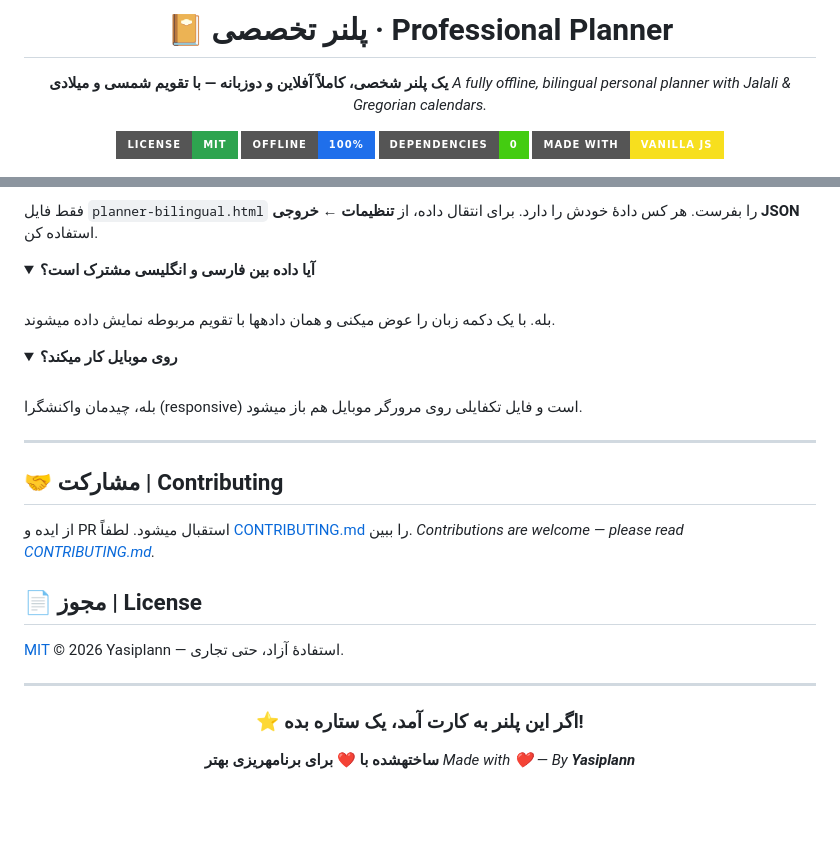
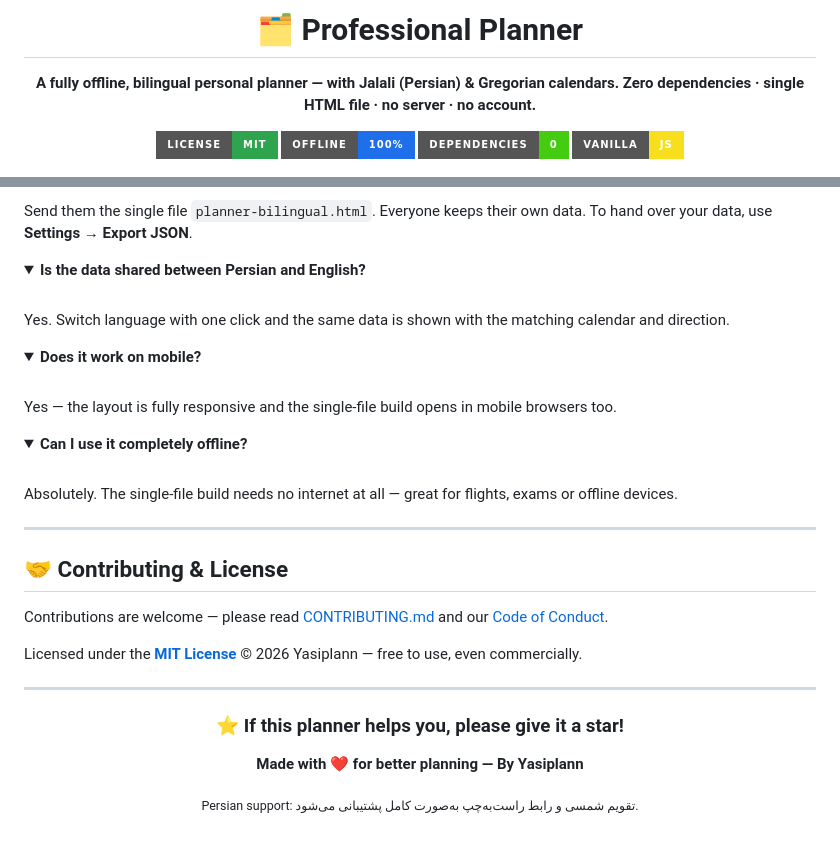
Before and after one commit to panteamkhh/planner-pro, a Markdown page: README.md, 2 parts joined by grey strips. GitHub-like rendering; folded sections open; badges without logos; blank space fills up the shorter version.

```diff
--- a/README.md
+++ b/README.md
@@ -1,14 +1,14 @@
 <div align="center">
 
-<!-- ═══════════════ HEADER ═══════════════ -->
+<!-- ═════════════════ HEADER ═════════════════ -->
 
-# 📔 پلنر تخصصی · Professional Planner
+# 🗂️ Professional Planner
 
-**یک پلنر شخصی، کاملاً آفلاین و دوزبانه — با تقویم شمسی و میلادی**
-*A fully offline, bilingual personal planner with Jalali & Gregorian calendars.*
+**A fully offline, bilingual personal planner — with Jalali (Persian) & Gregorian calendars.**
+**Zero dependencies · single HTML file · no server · no account.**
 
 [![MIT License](https://img.shields.io/badge/License-MIT-2ea44f?style=for-the-badge)](LICENSE)
-[![Offline First](https://img.shields.io/badge/Offline-100%25-1f6feb?style=for-the-badge)](#-پرسشهای-پرتکرار--faq)
-[![Zero Deps](https://img.shields.io/badge/Dependencies-0-brightgreen?style=for-the-badge)](package.json)
-[![Made with](https://img.shields.io/badge/Made%20with-Vanilla%20JS-f7df1e?style=for-the-badge&logo=javascript&logoColor=black)](#-فناوریها--tech-stack)
+[![Offline First](https://img.shields.io/badge/Offline-100%25-1f6feb?style=for-the-badge)](#-privacy--data)
+[![Zero Dependencies](https://img.shields.io/badge/Dependencies-0-brightgreen?style=for-the-badge)](package.json)
+[![Vanilla JS](https://img.shields.io/badge/Vanilla-JS-f7df1e?style=for-the-badge&logo=javascript&logoColor=black)](#-tech-stack)
 
@@ -188,37 +224,41 @@ npm run build      # translate.js + build.js
 <br/>
-فقط فایل <code>planner-bilingual.html</code> را بفرست. هر کس دادهٔ خودش را دارد. برای انتقال داده، از <b>تنظیمات ← خروجی JSON</b> استفاده کن.
+Send them the single file <code>planner-bilingual.html</code>. Everyone keeps their own data. To hand over your data, use <b>Settings → Export JSON</b>.
 </details>
 
 <details>
-<summary><b>آیا داده بین فارسی و انگلیسی مشترک است؟</b></summary>
+<summary><b>Is the data shared between Persian and English?</b></summary>
 <br/>
-بله. با یک دکمه زبان را عوض میکنی و همان دادهها با تقویم مربوطه نمایش داده میشوند.
+Yes. Switch language with one click and the same data is shown with the matching calendar and direction.
 </details>
 
 <details>
-<summary><b>روی موبایل کار میکند؟</b></summary>
+<summary><b>Does it work on mobile?</b></summary>
 <br/>
-بله، چیدمان واکنشگرا (responsive) است و فایل تکفایلی روی مرورگر موبایل هم باز میشود.
+Yes — the layout is fully responsive and the single-file build opens in mobile browsers too.
+</details>
+
+<details>
+<summary><b>Can I use it completely offline?</b></summary>
+<br/>
+Absolutely. The single-file build needs no internet at all — great for flights, exams or offline devices.
 </details>
 
 ---
 
-## 🤝 مشارکت | Contributing
+## 🤝 Contributing & License
 
-از ایده و PR استقبال میشود. لطفاً [CONTRIBUTING.md](CONTRIBUTING.md) را ببین.
-*Contributions are welcome — please read [CONTRIBUTING.md](CONTRIBUTING.md).*
+Contributions are welcome — please read [CONTRIBUTING.md](CONTRIBUTING.md) and our [Code of Conduct](CODE_OF_CONDUCT.md).
 
-## 📄 مجوز | License
-
-[MIT](LICENSE) © 2026 Yasiplann — استفادهٔ آزاد، حتی تجاری.
+Licensed under the **[MIT License](LICENSE)** © 2026 Yasiplann — free to use, even commercially.
 
 ---
 
 <div align="center">
 
-### ⭐ اگر این پلنر به کارت آمد، یک ستاره بده!
+### ⭐ If this planner helps you, please give it a star!
 
-**ساختهشده با ❤️ برای برنامهریزی بهتر**
-*Made with ❤️ — By **Yasiplann***
+**Made with ❤️ for better planning — By Yasiplann**
+
+<sub>Persian support: تقویم شمسی و رابط راست‌به‌چپ به‌صورت کامل پشتیبانی می‌شود.</sub>
 
 </div>
```
Also changed, not shown: other parts of README.md (+107 -71 lines).
